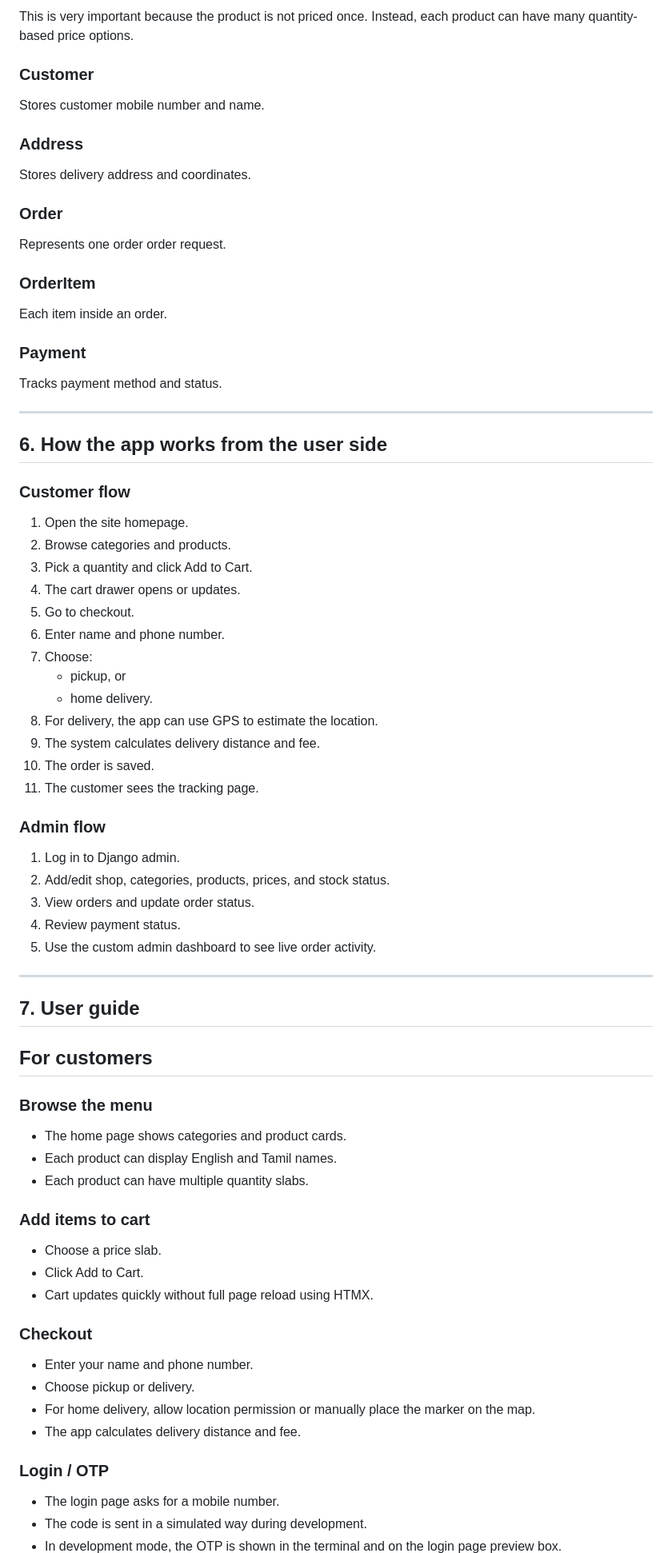
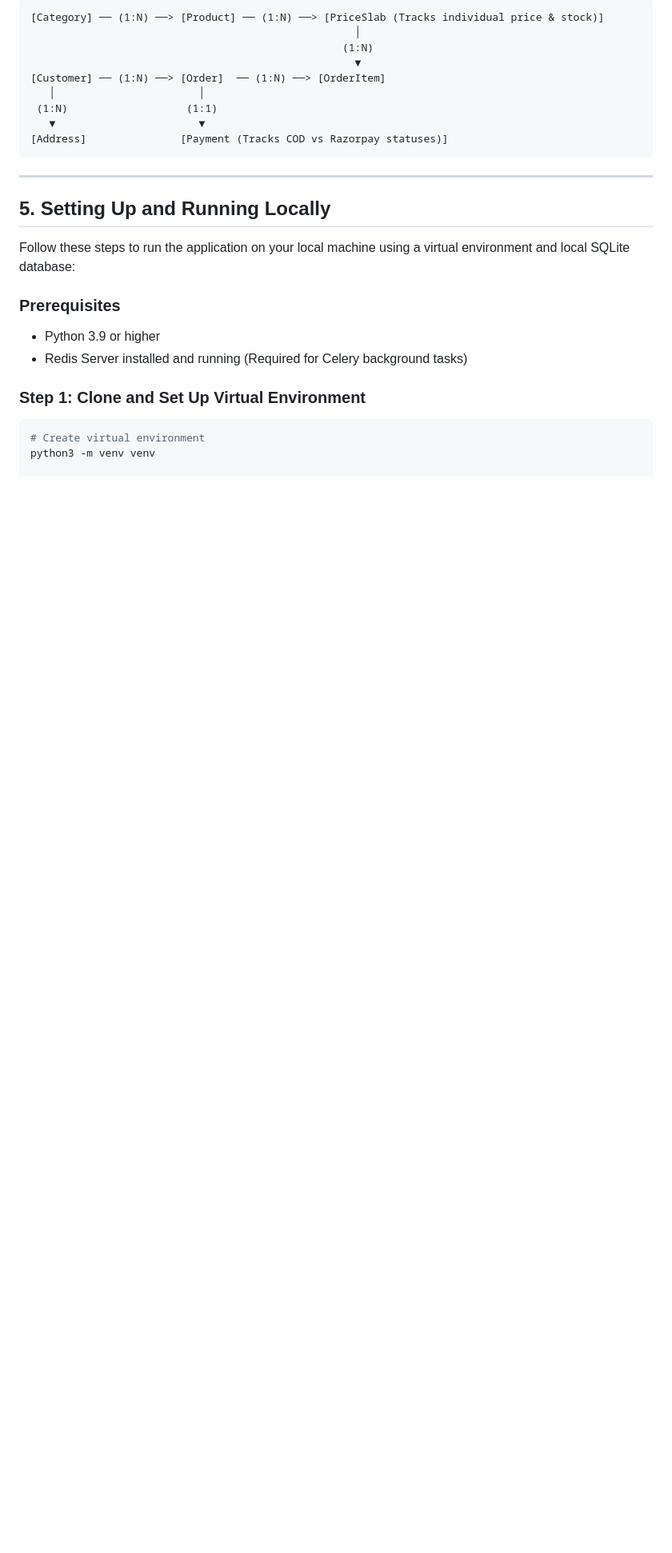
Before and after one commit to leoxurDev/SMK-Maavu-Kadai, a Markdown page: README.md, the part around one of its changes. Shown at 80% size. Drawn GitHub-style; blank space fills up the shorter version.

````diff
--- a/README.md
+++ b/README.md
@@ -159,72 +106,27 @@ Example:
-This is very important because the product is not priced once. Instead, each product can have many quantity-based price options.
-
-### Customer
-Stores customer mobile number and name.
-
-### Address
-Stores delivery address and coordinates.
-
-### Order
-Represents one order order request.
-
-### OrderItem
-Each item inside an order.
-
-### Payment
-Tracks payment method and status.
+```
+[Category] ── (1:N) ──> [Product] ── (1:N) ──> [PriceSlab (Tracks individual price & stock)]
+                                                    │
+                                                  (1:N)
+                                                    ▼
+[Customer] ── (1:N) ──> [Order]  ── (1:N) ──> [OrderItem]
+   │                       │
+ (1:N)                   (1:1)
+   ▼                       ▼
+[Address]               [Payment (Tracks COD vs Razorpay statuses)]
+```
 
 ---
 
-## 6. How the app works from the user side
+## 5. Setting Up and Running Locally
 
-### Customer flow
+Follow these steps to run the application on your local machine using a virtual environment and local SQLite database:
 
-1. Open the site homepage.
-2. Browse categories and products.
-3. Pick a quantity and click Add to Cart.
-4. The cart drawer opens or updates.
-5. Go to checkout.
-6. Enter name and phone number.
-7. Choose:
-   - pickup, or
-   - home delivery.
-8. For delivery, the app can use GPS to estimate the location.
-9. The system calculates delivery distance and fee.
-10. The order is saved.
-11. The customer sees the tracking page.
+### Prerequisites
+* Python 3.9 or higher
+* Redis Server installed and running (Required for Celery background tasks)
 
-### Admin flow
+### Step 1: Clone and Set Up Virtual Environment
+```bash
+# Create virtual environment
+python3 -m venv venv
 
-1. Log in to Django admin.
-2. Add/edit shop, categories, products, prices, and stock status.
-3. View orders and update order status.
-4. Review payment status.
-5. Use the custom admin dashboard to see live order activity.
-
----
-
-## 7. User guide
-
-## For customers
-
-### Browse the menu
-- The home page shows categories and product cards.
-- Each product can display English and Tamil names.
-- Each product can have multiple quantity slabs.
-
-### Add items to cart
-- Choose a price slab.
-- Click Add to Cart.
-- Cart updates quickly without full page reload using HTMX.
-
-### Checkout
-- Enter your name and phone number.
-- Choose pickup or delivery.
-- For home delivery, allow location permission or manually place the marker on the map.
-- The app calculates delivery distance and fee.
-
-### Login / OTP
-- The login page asks for a mobile number.
-- The code is sent in a simulated way during development.
-- In development mode, the OTP is shown in the terminal and on the login page preview box.
-
````
Also changed, not shown: other parts of README.md (+157 -497 lines).
